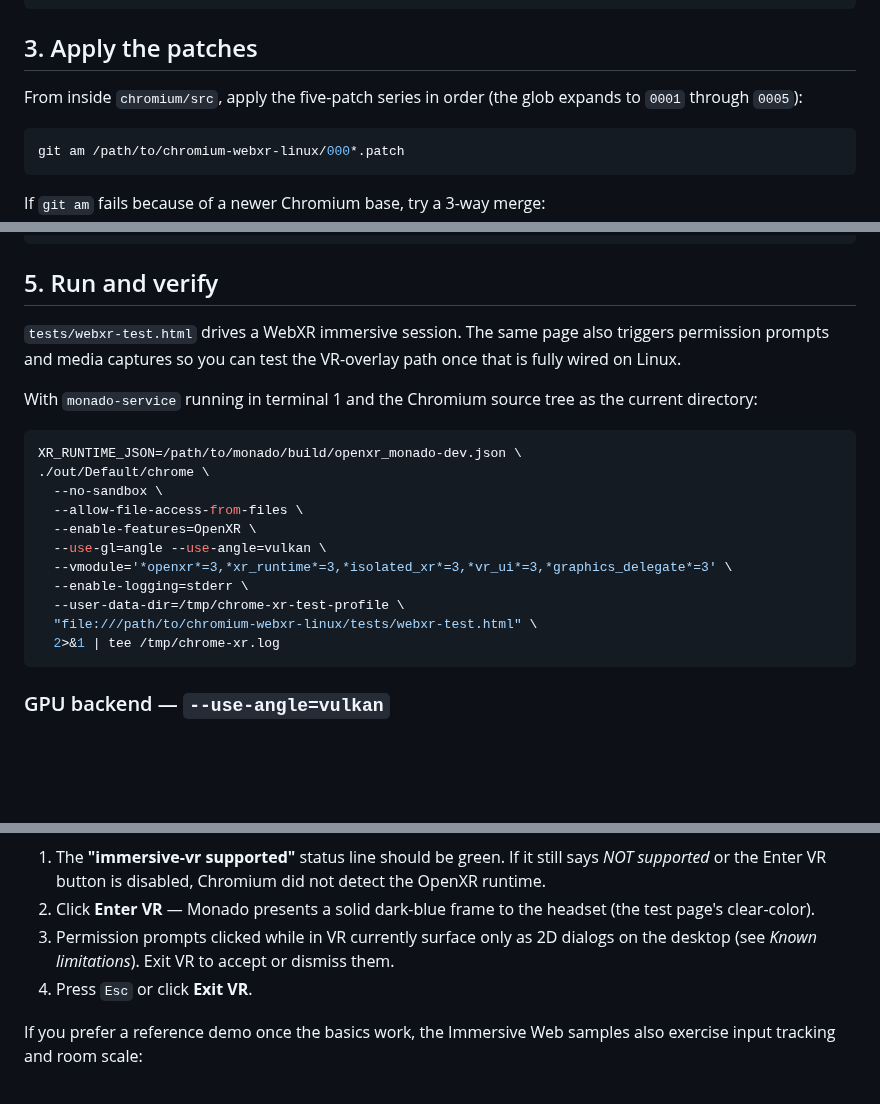
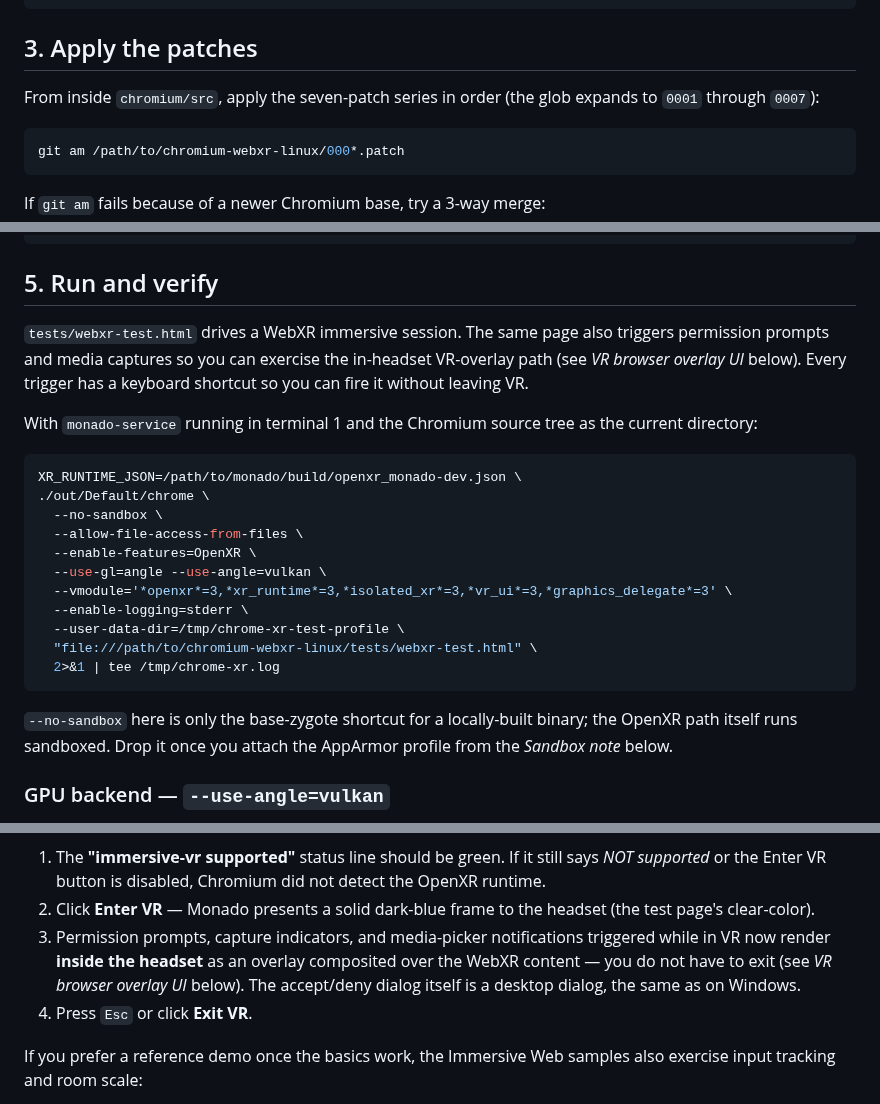
Before and after one commit to utzcoz/chromium-webxr-linux, a Markdown page: README.md, 3 parts joined by grey strips. Rendered like a GitHub page; blank space fills up the shorter version.

````diff
--- a/README.md
+++ b/README.md
@@ -290,8 +298,8 @@ gclient sync
 
 ## 3. Apply the patches
 
-From inside `chromium/src`, apply the five-patch series in order (the glob
-expands to `0001` through `0005`):
+From inside `chromium/src`, apply the seven-patch series in order (the glob
+expands to `0001` through `0007`):
 
 ```bash
 git am /path/to/chromium-webxr-linux/000*.patch
@@ -333,8 +341,9 @@ autoninja -C out/Default device_unittests
 ## 5. Run and verify
 
 `tests/webxr-test.html` drives a WebXR immersive session. The same page
-also triggers permission prompts and media captures so you can test the
-VR-overlay path once that is fully wired on Linux.
+also triggers permission prompts and media captures so you can exercise the
+in-headset VR-overlay path (see *VR browser overlay UI* below). Every
+trigger has a keyboard shortcut so you can fire it without leaving VR.
 
 With `monado-service` running in terminal 1 and the Chromium source tree
 as the current directory:
@@ -352,6 +361,10 @@ XR_RUNTIME_JSON=/path/to/monado/build/openxr_monado-dev.json \
   "file:///path/to/chromium-webxr-linux/tests/webxr-test.html" \
   2>&1 | tee /tmp/chrome-xr.log
 ```
+
+`--no-sandbox` here is only the base-zygote shortcut for a locally-built binary;
+the OpenXR path itself runs sandboxed. Drop it once you attach the AppArmor
+profile from the *Sandbox note* below.
 
 ### GPU backend — `--use-angle=vulkan`
 
@@ -452,9 +465,11 @@ On the page:
    Chromium did not detect the OpenXR runtime.
 2. Click **Enter VR** — Monado presents a solid dark-blue frame to the
    headset (the test page's clear-color).
-3. Permission prompts clicked while in VR currently surface only as
-   2D dialogs on the desktop (see *Known limitations*). Exit VR to
-   accept or dismiss them.
+3. Permission prompts, capture indicators, and media-picker notifications
+   triggered while in VR now render **inside the headset** as an overlay
+   composited over the WebXR content — you do not have to exit (see *VR
+   browser overlay UI* below). The accept/deny dialog itself is a desktop
+   dialog, the same as on Windows.
 4. Press `Esc` or click **Exit VR**.
 
 If you prefer a reference demo once the basics work, the Immersive Web
````
Also changed, not shown: other parts of README.md (+113 -34 lines), webxr-permission-ui-overlay.png (added), 3 other files.
